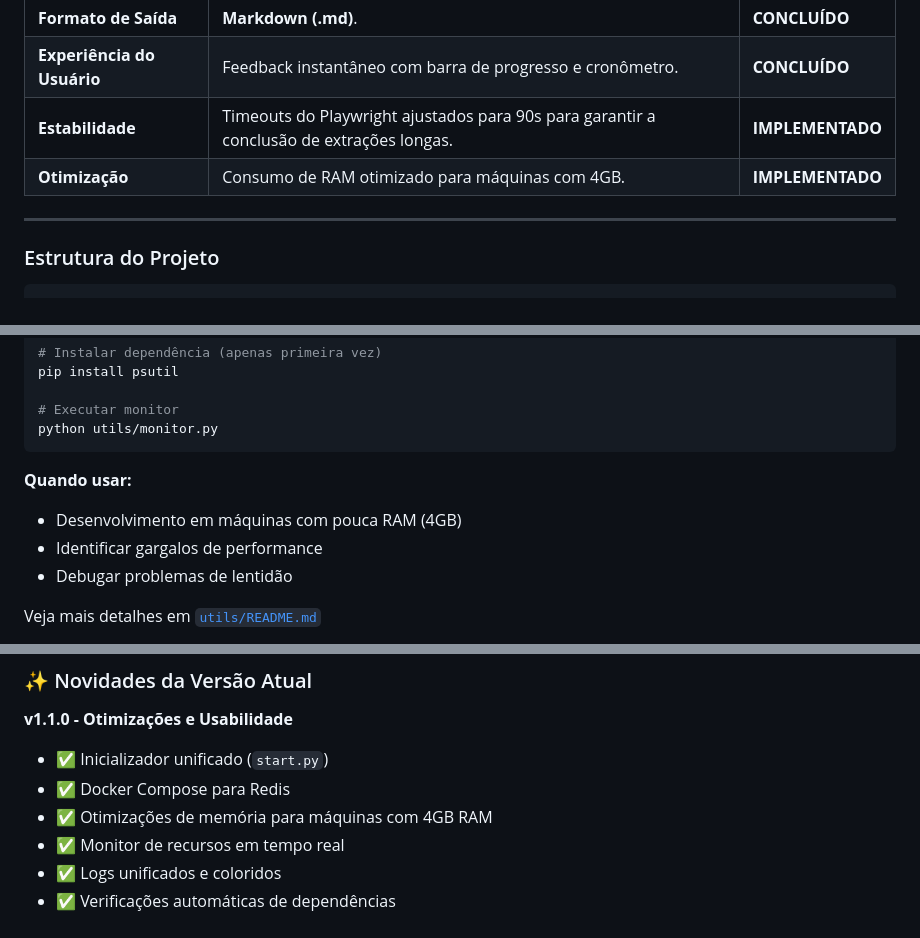
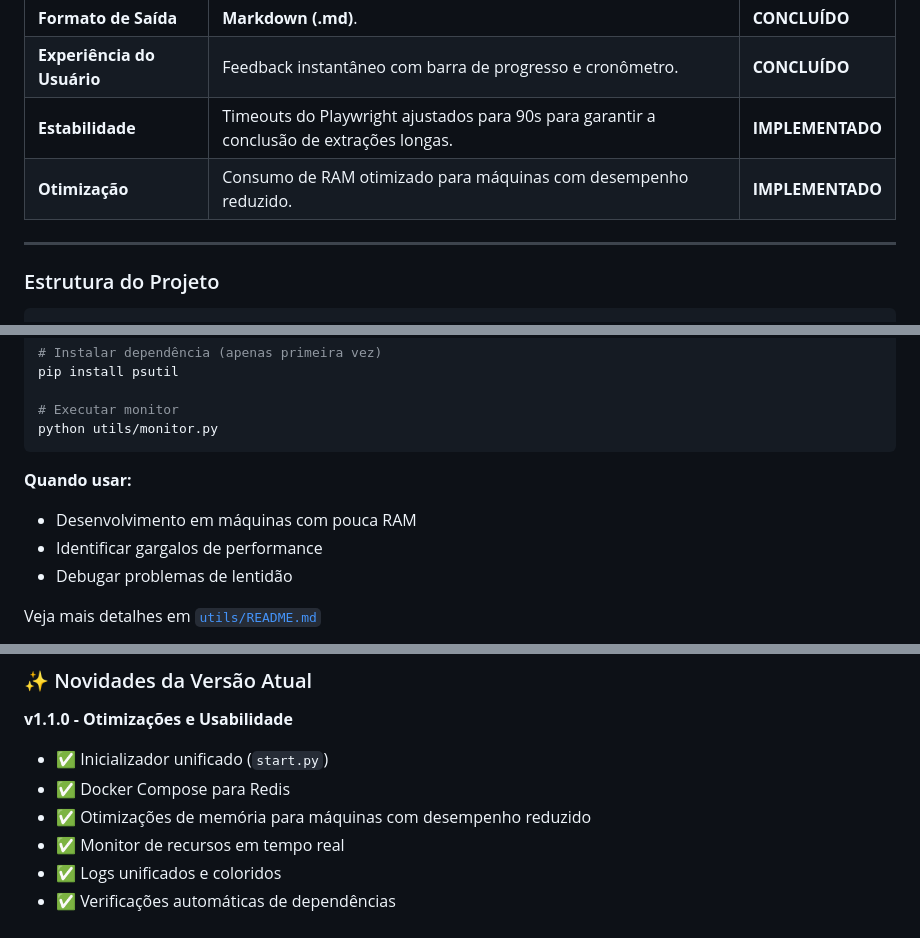
Before and after one commit to Growlinkoficial/Growchats, a Markdown page: readme.md, 3 parts joined by grey strips. GitHub-like rendering.

Commit message:
readme.md ajustado.

````diff
--- a/readme.md
+++ b/readme.md
@@ -21,7 +21,7 @@ O projeto evoluiu para uma arquitetura assíncrona para proporcionar uma experi
 | **Formato de Saída** | **Markdown (.md)**. | **CONCLUÍDO** |
 | **Experiência do Usuário** | Feedback instantâneo com barra de progresso e cronômetro. | **CONCLUÍDO** |
 | **Estabilidade** | Timeouts do Playwright ajustados para 90s para garantir a conclusão de extrações longas. | **IMPLEMENTADO** |
-| **Otimização** | Consumo de RAM otimizado para máquinas com 4GB. | **IMPLEMENTADO** |
+| **Otimização** | Consumo de RAM otimizado para máquinas com desempenho reduzido. | **IMPLEMENTADO** |
 
 -----
 
@@ -155,7 +155,7 @@ python utils/monitor.py
 ```
 
 **Quando usar:**
-- Desenvolvimento em máquinas com pouca RAM (4GB)
+- Desenvolvimento em máquinas com pouca RAM
 - Identificar gargalos de performance
 - Debugar problemas de lentidão
 
@@ -242,7 +242,7 @@ Este projeto é de código aberto. Consulte o arquivo LICENSE para mais detalhes
 
 - ✅ Inicializador unificado (`start.py`)
 - ✅ Docker Compose para Redis
-- ✅ Otimizações de memória para máquinas com 4GB RAM
+- ✅ Otimizações de memória para máquinas com desempenho reduzido
 - ✅ Monitor de recursos em tempo real
 - ✅ Logs unificados e coloridos
 - ✅ Verificações automáticas de dependências
````
